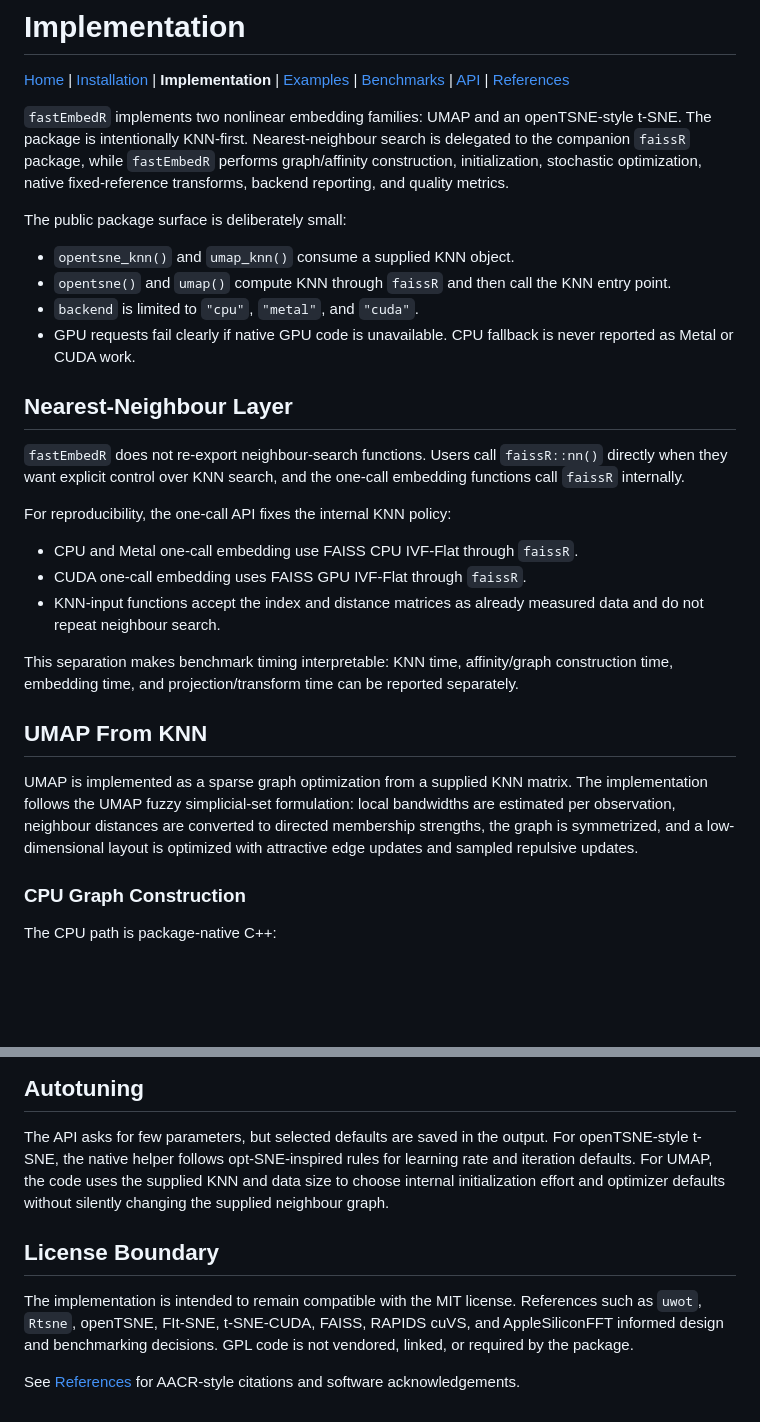
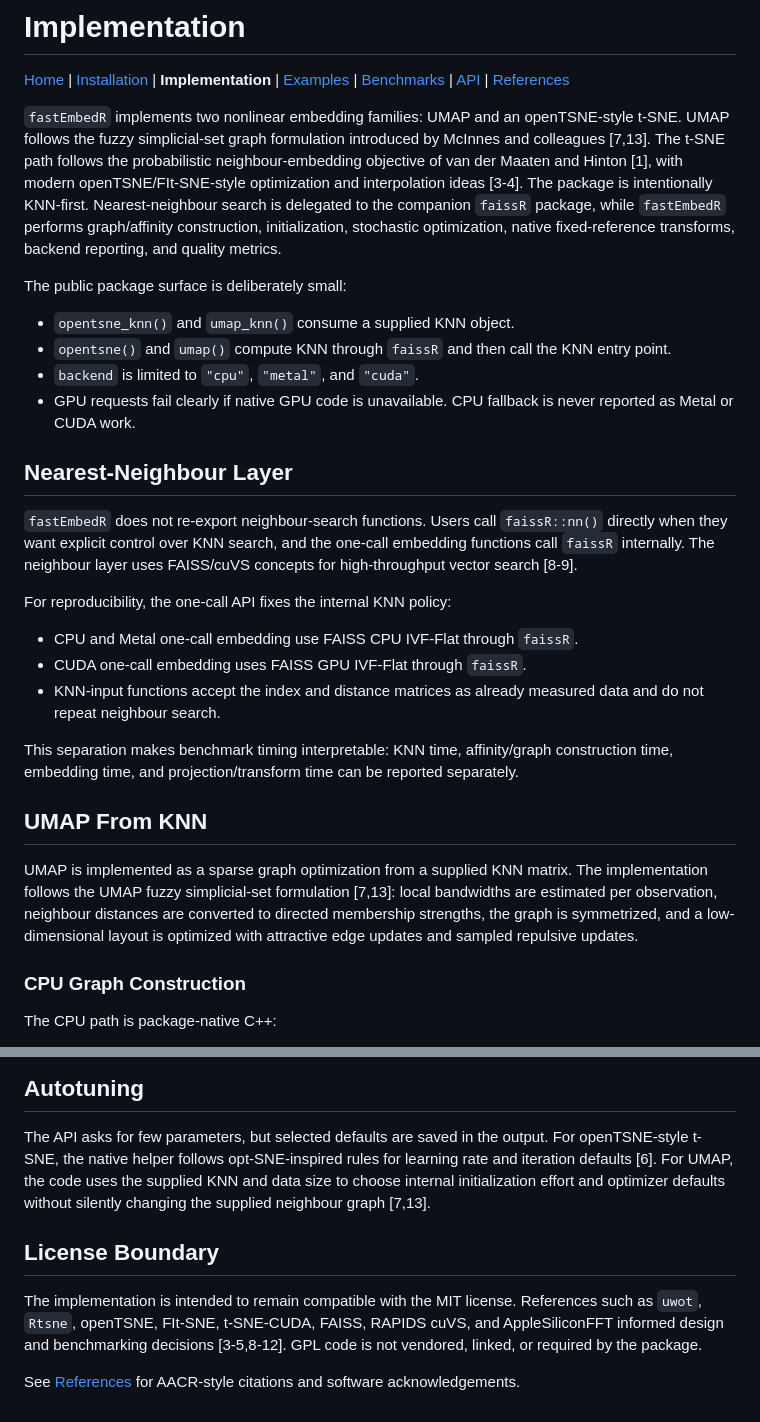
Before and after one commit to tkcaccia/fastEmbedR, a Markdown page: docs/implementation.md, 2 parts joined by grey strips. Rendered like a GitHub page; blank space fills up the shorter version.

```diff
--- a/docs/implementation.md
+++ b/docs/implementation.md
@@ -9,10 +9,14 @@
 [References](references.md)
 
 `fastEmbedR` implements two nonlinear embedding families: UMAP and an
-openTSNE-style t-SNE. The package is intentionally KNN-first. Nearest-neighbour
-search is delegated to the companion `faissR` package, while `fastEmbedR`
-performs graph/affinity construction, initialization, stochastic optimization,
-native fixed-reference transforms, backend reporting, and quality metrics.
+openTSNE-style t-SNE. UMAP follows the fuzzy simplicial-set graph formulation
+introduced by McInnes and colleagues [7,13]. The t-SNE path follows the
+probabilistic neighbour-embedding objective of van der Maaten and Hinton [1],
+with modern openTSNE/FIt-SNE-style optimization and interpolation ideas [3-4].
+The package is intentionally KNN-first. Nearest-neighbour search is delegated
+to the companion `faissR` package, while `fastEmbedR` performs graph/affinity
+construction, initialization, stochastic optimization, native fixed-reference
+transforms, backend reporting, and quality metrics.
 
 The public package surface is deliberately small:
 
@@ -27,7 +31,8 @@ The public package surface is deliberately small:
 
 `fastEmbedR` does not re-export neighbour-search functions. Users call
 `faissR::nn()` directly when they want explicit control over KNN search, and
-the one-call embedding functions call `faissR` internally.
+the one-call embedding functions call `faissR` internally. The neighbour layer
+uses FAISS/cuVS concepts for high-throughput vector search [8-9].
 
 For reproducibility, the one-call API fixes the internal KNN policy:
 
@@ -43,10 +48,11 @@ reported separately.
 ## UMAP From KNN
 
 UMAP is implemented as a sparse graph optimization from a supplied KNN matrix.
-The implementation follows the UMAP fuzzy simplicial-set formulation: local
-bandwidths are estimated per observation, neighbour distances are converted to
-directed membership strengths, the graph is symmetrized, and a low-dimensional
-layout is optimized with attractive edge updates and sampled repulsive updates.
+The implementation follows the UMAP fuzzy simplicial-set formulation [7,13]:
+local bandwidths are estimated per observation, neighbour distances are
+converted to directed membership strengths, the graph is symmetrized, and a
+low-dimensional layout is optimized with attractive edge updates and sampled
+repulsive updates.
 
 ### CPU Graph Construction
 
@@ -161,16 +174,16 @@ separately. Landmarking is not used silently inside full `opentsne()` or
 
 The API asks for few parameters, but selected defaults are saved in the output.
 For openTSNE-style t-SNE, the native helper follows opt-SNE-inspired rules for
-learning rate and iteration defaults. For UMAP, the code uses the supplied KNN
-and data size to choose internal initialization effort and optimizer defaults
-without silently changing the supplied neighbour graph.
+learning rate and iteration defaults [6]. For UMAP, the code uses the supplied
+KNN and data size to choose internal initialization effort and optimizer
+defaults without silently changing the supplied neighbour graph [7,13].
 
 ## License Boundary
 
 The implementation is intended to remain compatible with the MIT license.
 References such as `uwot`, `Rtsne`, openTSNE, FIt-SNE, t-SNE-CUDA, FAISS,
-RAPIDS cuVS, and AppleSiliconFFT informed design and benchmarking decisions.
-GPL code is not vendored, linked, or required by the package.
+RAPIDS cuVS, and AppleSiliconFFT informed design and benchmarking decisions
+[3-5,8-12]. GPL code is not vendored, linked, or required by the package.
 
 See [References](references.md) for AACR-style citations and software
 acknowledgements.
```
Also changed, not shown: other parts of docs/implementation.md (+22 -15 lines), docs/examples.md (+6 -6 lines), docs/assets/mnist70k_cuda_codex_20260618/mnist70k_github_benchmark.png, docs/assets/mnist70k_cuda_codex_20260618/mnist70k_github_benchmark_time_barplot.png, 3 other files.
